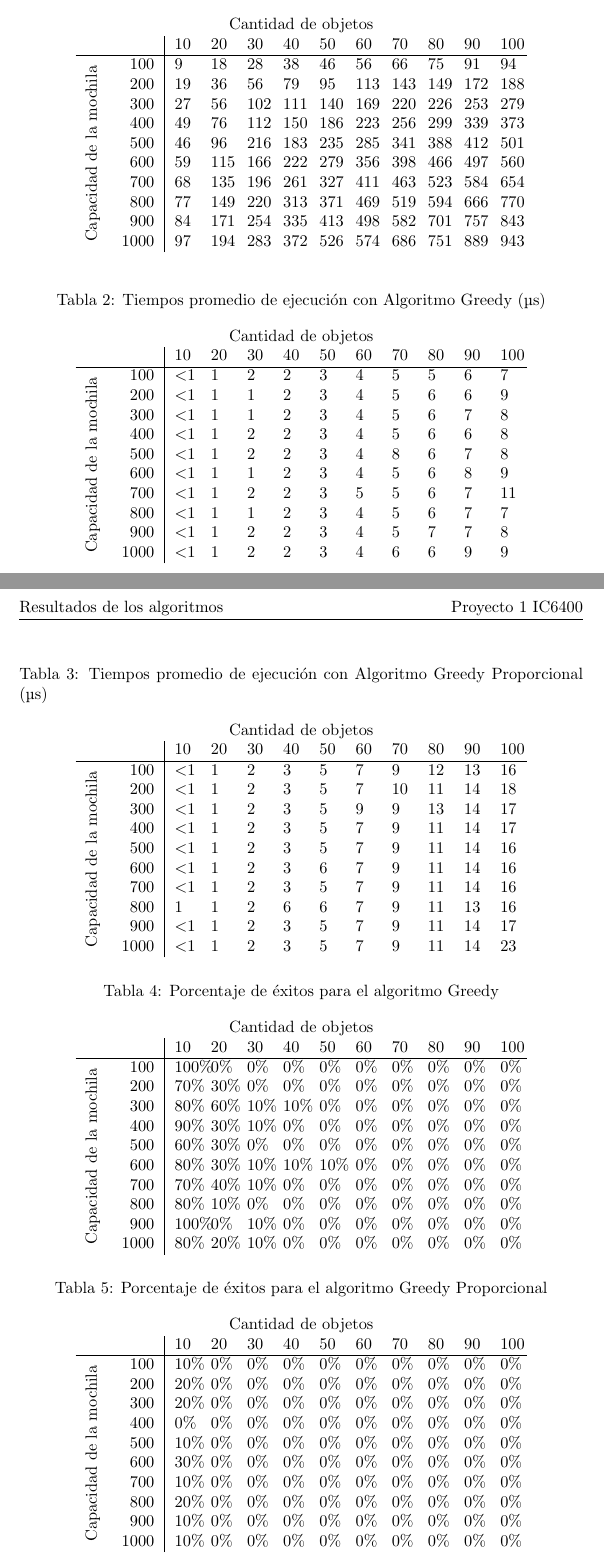
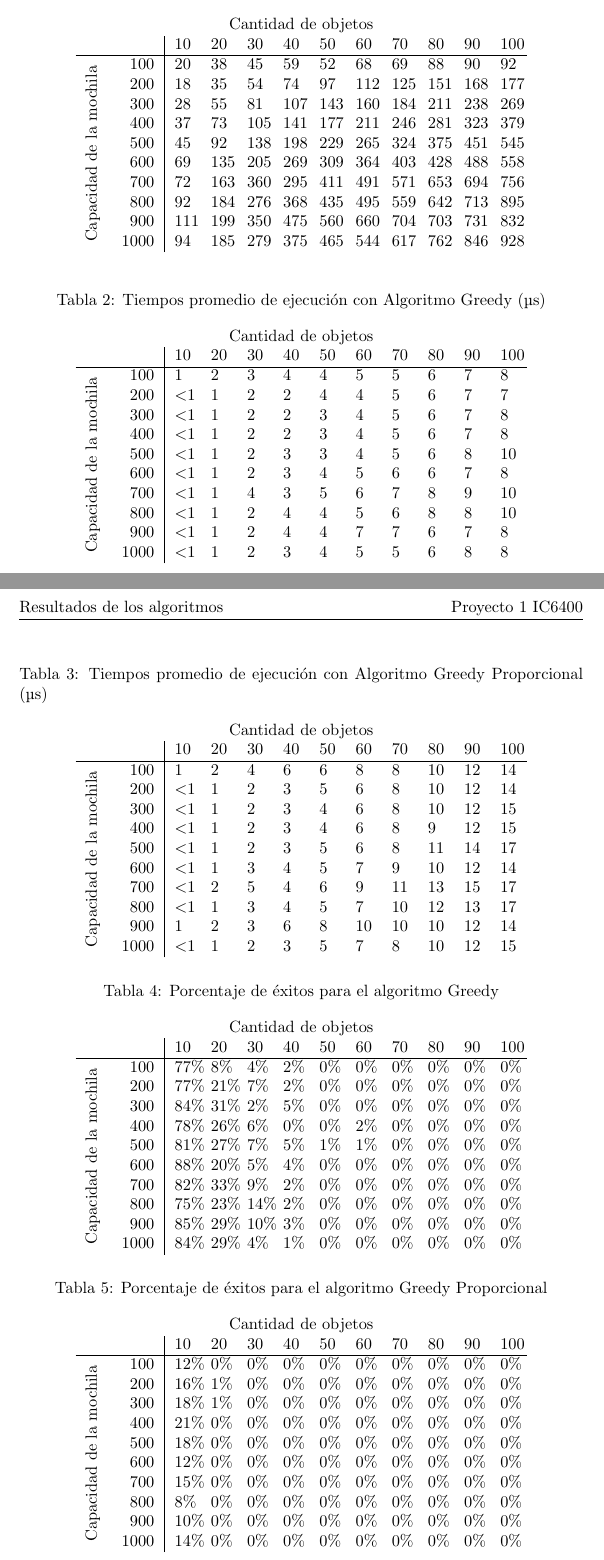
Before and after one commit to Calo9000/PR01-IO, a LaTeX document (output.tex): two parts of pages 1 and 2 of 2, joined at a grey line, cut so that both start at the same text. Compiled offline with pdfLaTeX.

```diff
--- a/output.tex
+++ b/output.tex
@@ -20,16 +20,16 @@
 \begin{tabularx}{0.8\textwidth}{Xr|XXXXXXXXXX}
 &\multicolumn{10}{c}{Cantidad de objetos} \\
 &&10&20&30&40&50&60&70&80&90&100\\\hline
-\parbox[t]{2mm}{\multirow{3}{*}{\rotatebox[origin=r]{90}{Capacidad de la mochila}}}&100&9&18&28&38&46&56&66&75&91&94\\
-&200&19&36&56&79&95&113&143&149&172&188\\
-&300&27&56&102&111&140&169&220&226&253&279\\
-&400&49&76&112&150&186&223&256&299&339&373\\
-&500&46&96&216&183&235&285&341&388&412&501\\
-&600&59&115&166&222&279&356&398&466&497&560\\
-&700&68&135&196&261&327&411&463&523&584&654\\
-&800&77&149&220&313&371&469&519&594&666&770\\
-&900&84&171&254&335&413&498&582&701&757&843\\
-&1000&97&194&283&372&526&574&686&751&889&943\\
+\parbox[t]{2mm}{\multirow{3}{*}{\rotatebox[origin=r]{90}{Capacidad de la mochila}}}&100&20&38&45&59&52&68&69&88&90&92\\
+&200&18&35&54&74&97&112&125&151&168&177\\
+&300&28&55&81&107&143&160&184&211&238&269\\
+&400&37&73&105&141&177&211&246&281&323&379\\
+&500&45&92&138&198&229&265&324&375&451&545\\
+&600&69&135&205&269&309&364&403&428&488&558\\
+&700&72&163&360&295&411&491&571&653&694&756\\
+&800&92&184&276&368&435&495&559&642&713&895\\
+&900&111&199&350&475&560&660&704&703&731&832\\
+&1000&94&185&279&375&465&544&617&762&846&928\\
 \end{tabularx}
 \end{table}
 \begin{table}[ht]
@@ -39,16 +39,16 @@
 \begin{tabularx}{0.8\textwidth}{Xr|XXXXXXXXXX}
 &\multicolumn{10}{c}{Cantidad de objetos} \\
 &&10&20&30&40&50&60&70&80&90&100\\\hline
-\parbox[t]{2mm}{\multirow{3}{*}{\rotatebox[origin=r]{90}{Capacidad de la mochila}}}&100&$<$1&1&2&2&3&4&5&5&6&7\\
-&200&$<$1&1&1&2&3&4&5&6&6&9\\
-&300&$<$1&1&1&2&3&4&5&6&7&8\\
-&400&$<$1&1&2&2&3&4&5&6&6&8\\
-&500&$<$1&1&2&2&3&4&8&6&7&8\\
-&600&$<$1&1&1&2&3&4&5&6&8&9\\
-&700&$<$1&1&2&2&3&5&5&6&7&11\\
-&800&$<$1&1&1&2&3&4&5&6&7&7\\
-&900&$<$1&1&2&2&3&4&5&7&7&8\\
-&1000&$<$1&1&2&2&3&4&6&6&9&9\\
+\parbox[t]{2mm}{\multirow{3}{*}{\rotatebox[origin=r]{90}{Capacidad de la mochila}}}&100&1&2&3&4&4&5&5&6&7&8\\
+&200&$<$1&1&2&2&4&4&5&6&7&7\\
+&300&$<$1&1&2&2&3&4&5&6&7&8\\
+&400&$<$1&1&2&2&3&4&5&6&7&8\\
+&500&$<$1&1&2&3&3&4&5&6&8&10\\
+&600&$<$1&1&2&3&4&5&6&6&7&8\\
+&700&$<$1&1&4&3&5&6&7&8&9&10\\
+&800&$<$1&1&2&4&4&5&6&8&8&10\\
+&900&$<$1&1&2&4&4&7&7&6&7&8\\
+&1000&$<$1&1&2&3&4&5&5&6&8&8\\
 \end{tabularx}
 \end{table}
 \begin{table}[ht]
@@ -58,16 +58,16 @@
 \begin{tabularx}{0.8\textwidth}{Xr|XXXXXXXXXX}
 &\multicolumn{10}{c}{Cantidad de objetos} \\
 &&10&20&30&40&50&60&70&80&90&100\\\hline
-\parbox[t]{2mm}{\multirow{3}{*}{\rotatebox[origin=r]{90}{Capacidad de la mochila}}}&100&$<$1&1&2&3&5&7&9&12&13&16\\
-&200&$<$1&1&2&3&5&7&10&11&14&18\\
-&300&$<$1&1&2&3&5&9&9&13&14&17\\
-&400&$<$1&1&2&3&5&7&9&11&14&17\\
-&500&$<$1&1&2&3&5&7&9&11&14&16\\
-&600&$<$1&1&2&3&6&7&9&11&14&16\\
-&700&$<$1&1&2&3&5&7&9&11&14&16\\
-&800&1&1&2&6&6&7&9&11&13&16\\
-&900&$<$1&1&2&3&5&7&9&11&14&17\\
-&1000&$<$1&1&2&3&5&7&9&11&14&23\\
+\parbox[t]{2mm}{\multirow{3}{*}{\rotatebox[origin=r]{90}{Capacidad de la mochila}}}&100&1&2&4&6&6&8&8&10&12&14\\
+&200&$<$1&1&2&3&5&6&8&10&12&14\\
+&300&$<$1&1&2&3&4&6&8&10&12&15\\
+&400&$<$1&1&2&3&4&6&8&9&12&15\\
+&500&$<$1&1&2&3&5&6&8&11&14&17\\
+&600&$<$1&1&3&4&5&7&9&10&12&14\\
+&700&$<$1&2&5&4&6&9&11&13&15&17\\
+&800&$<$1&1&3&4&5&7&10&12&13&17\\
+&900&1&2&3&6&8&10&10&10&12&14\\
+&1000&$<$1&1&2&3&5&7&8&10&12&15\\
 \end{tabularx}
 \end{table}
 \begin{table}[ht]
@@ -77,16 +77,16 @@
 \begin{tabularx}{0.8\textwidth}{Xr|XXXXXXXXXX}
 &\multicolumn{10}{c}{Cantidad de objetos} \\
 &&10&20&30&40&50&60&70&80&90&100\\\hline
-\parbox[t]{2mm}{\multirow{3}{*}{\rotatebox[origin=r]{90}{Capacidad de la mochila}}}&100&100\%&0\%&0\%&0\%&0\%&0\%&0\%&0\%&0\%&0\%\\
-&200&70\%&30\%&0\%&0\%&0\%&0\%&0\%&0\%&0\%&0\%\\
-&300&80\%&60\%&10\%&10\%&0\%&0\%&0\%&0\%&0\%&0\%\\
-&400&90\%&30\%&10\%&0\%&0\%&0\%&0\%&0\%&0\%&0\%\\
-&500&60\%&30\%&0\%&0\%&0\%&0\%&0\%&0\%&0\%&0\%\\
-&600&80\%&30\%&10\%&10\%&10\%&0\%&0\%&0\%&0\%&0\%\\
-&700&70\%&40\%&10\%&0\%&0\%&0\%&0\%&0\%&0\%&0\%\\
-&800&80\%&10\%&0\%&0\%&0\%&0\%&0\%&0\%&0\%&0\%\\
-&900&100\%&0\%&10\%&0\%&0\%&0\%&0\%&0\%&0\%&0\%\\
-&1000&80\%&20\%&10\%&0\%&0\%&0\%&0\%&0\%&0\%&0\%\\
+\parbox[t]{2mm}{\multirow{3}{*}{\rotatebox[origin=r]{90}{Capacidad de la mochila}}}&100&77\%&8\%&4\%&2\%&0\%&0\%&0\%&0\%&0\%&0\%\\
+&200&77\%&21\%&7\%&2\%&0\%&0\%&0\%&0\%&0\%&0\%\\
+&300&84\%&31\%&2\%&5\%&0\%&0\%&0\%&0\%&0\%&0\%\\
+&400&78\%&26\%&6\%&0\%&0\%&2\%&0\%&0\%&0\%&0\%\\
+&500&81\%&27\%&7\%&5\%&1\%&1\%&0\%&0\%&0\%&0\%\\
+&600&88\%&20\%&5\%&4\%&0\%&0\%&0\%&0\%&0\%&0\%\\
+&700&82\%&33\%&9\%&2\%&0\%&0\%&0\%&0\%&0\%&0\%\\
+&800&75\%&23\%&14\%&2\%&0\%&0\%&0\%&0\%&0\%&0\%\\
+&900&85\%&29\%&10\%&3\%&0\%&0\%&0\%&0\%&0\%&0\%\\
+&1000&84\%&29\%&4\%&1\%&0\%&0\%&0\%&0\%&0\%&0\%\\
 \end{tabularx}
 \end{table}
 \begin{table}[ht]
@@ -96,16 +96,16 @@
 \begin{tabularx}{0.8\textwidth}{Xr|XXXXXXXXXX}
 &\multicolumn{10}{c}{Cantidad de objetos} \\
 &&10&20&30&40&50&60&70&80&90&100\\\hline
-\parbox[t]{2mm}{\multirow{3}{*}{\rotatebox[origin=r]{90}{Capacidad de la mochila}}}&100&10\%&0\%&0\%&0\%&0\%&0\%&0\%&0\%&0\%&0\%\\
-&200&20\%&0\%&0\%&0\%&0\%&0\%&0\%&0\%&0\%&0\%\\
-&300&20\%&0\%&0\%&0\%&0\%&0\%&0\%&0\%&0\%&0\%\\
-&400&0\%&0\%&0\%&0\%&0\%&0\%&0\%&0\%&0\%&0\%\\
-&500&10\%&0\%&0\%&0\%&0\%&0\%&0\%&0\%&0\%&0\%\\
-&600&30\%&0\%&0\%&0\%&0\%&0\%&0\%&0\%&0\%&0\%\\
-&700&10\%&0\%&0\%&0\%&0\%&0\%&0\%&0\%&0\%&0\%\\
-&800&20\%&0\%&0\%&0\%&0\%&0\%&0\%&0\%&0\%&0\%\\
+\parbox[t]{2mm}{\multirow{3}{*}{\rotatebox[origin=r]{90}{Capacidad de la mochila}}}&100&12\%&0\%&0\%&0\%&0\%&0\%&0\%&0\%&0\%&0\%\\
+&200&16\%&1\%&0\%&0\%&0\%&0\%&0\%&0\%&0\%&0\%\\
+&300&18\%&1\%&0\%&0\%&0\%&0\%&0\%&0\%&0\%&0\%\\
+&400&21\%&0\%&0\%&0\%&0\%&0\%&0\%&0\%&0\%&0\%\\
+&500&18\%&0\%&0\%&0\%&0\%&0\%&0\%&0\%&0\%&0\%\\
+&600&12\%&0\%&0\%&0\%&0\%&0\%&0\%&0\%&0\%&0\%\\
+&700&15\%&0\%&0\%&0\%&0\%&0\%&0\%&0\%&0\%&0\%\\
+&800&8\%&0\%&0\%&0\%&0\%&0\%&0\%&0\%&0\%&0\%\\
 &900&10\%&0\%&0\%&0\%&0\%&0\%&0\%&0\%&0\%&0\%\\
-&1000&10\%&0\%&0\%&0\%&0\%&0\%&0\%&0\%&0\%&0\%\\
+&1000&14\%&0\%&0\%&0\%&0\%&0\%&0\%&0\%&0\%&0\%\\
 \end{tabularx}
 \end{table}
 \end{center}
```
Also changed, not shown: output_prueba.tex (+3 -3 lines), README.md, output.pdf, output_prueba.pdf, output.tex (2 more changed lines), 4 other files.
